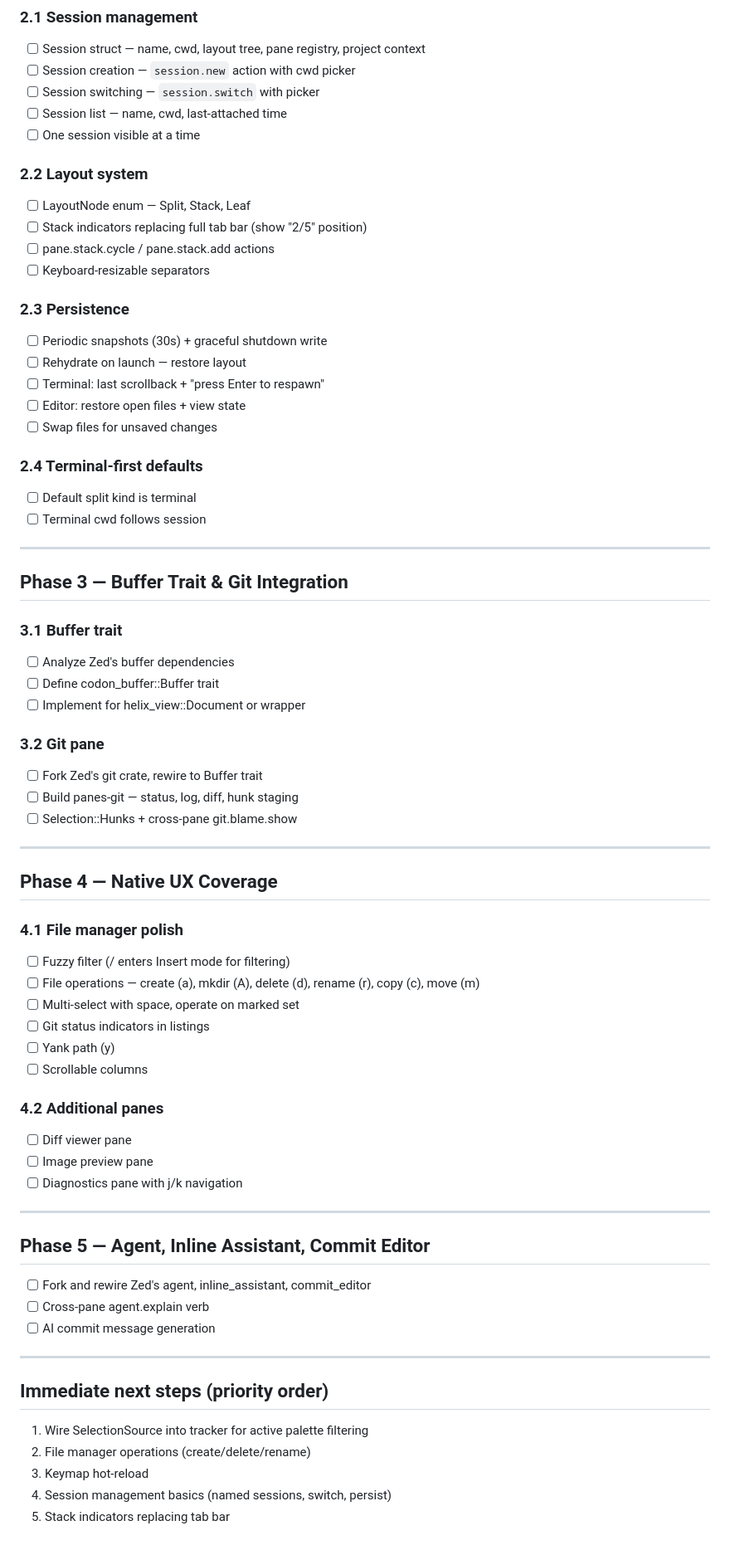
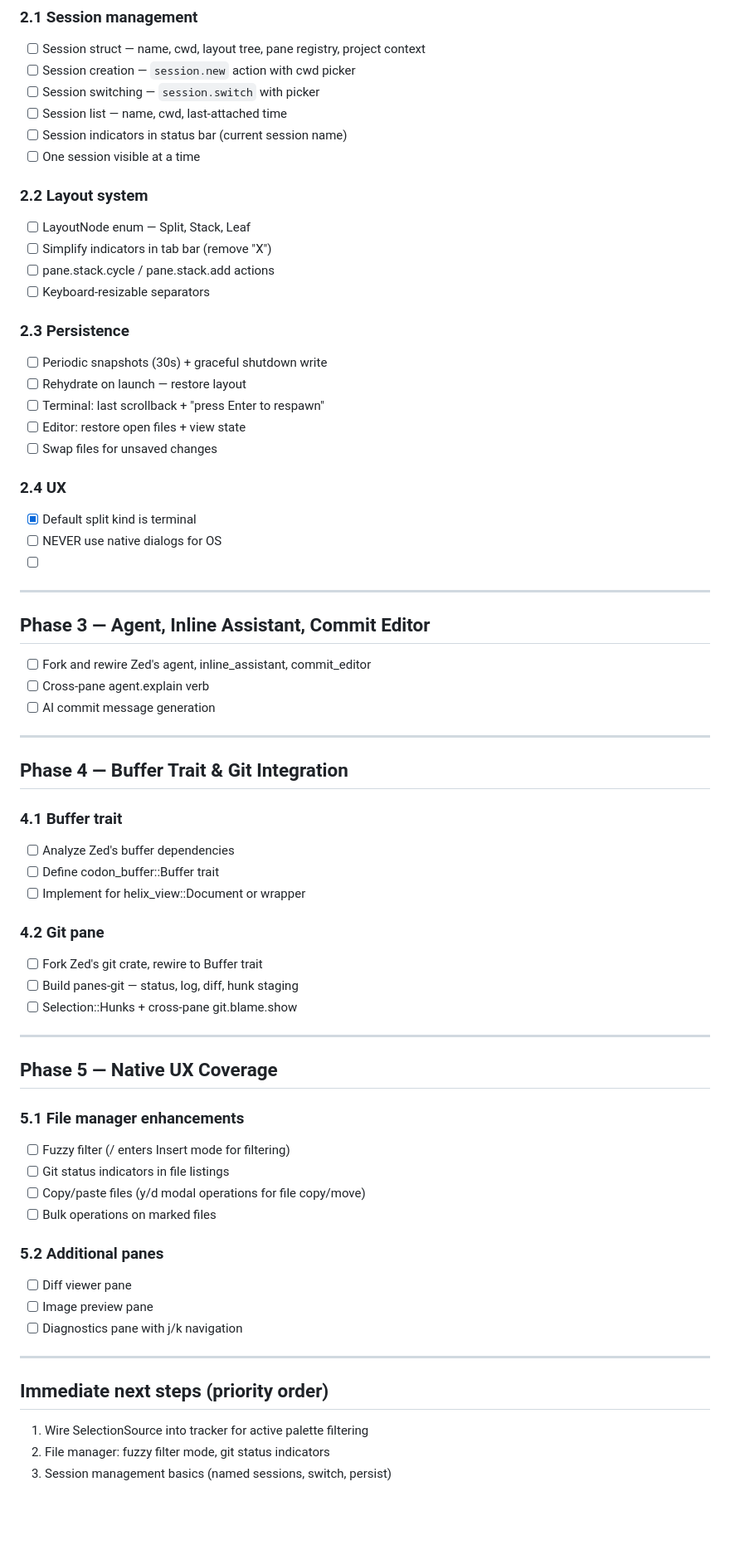
Before and after one commit to cavenditti/codon, a Markdown page: TODO.md, the part around one of its changes. Shown at 83% size. Rendered like a GitHub page; blank space fills up the shorter version.

```diff
--- a/TODO.md
+++ b/TODO.md
@@ -54,59 +78,33 @@ Architecture phase 0 complete, phase 1 complete, phases 2-5 are 0%.
 - [ ] Session creation — `session.new` action with cwd picker
 - [ ] Session switching — `session.switch` with picker
 - [ ] Session list — name, cwd, last-attached time
+- [ ] Session indicators in status bar (current session name)
 - [ ] One session visible at a time
 
 ### 2.2 Layout system
+
 - [ ] LayoutNode enum — Split, Stack, Leaf
-- [ ] Stack indicators replacing full tab bar (show "2/5" position)
+- [ ] Simplify indicators in tab bar (remove "X")
 - [ ] pane.stack.cycle / pane.stack.add actions
 - [ ] Keyboard-resizable separators
 
 ### 2.3 Persistence
+
 - [ ] Periodic snapshots (30s) + graceful shutdown write
 - [ ] Rehydrate on launch — restore layout
 - [ ] Terminal: last scrollback + "press Enter to respawn"
 - [ ] Editor: restore open files + view state
 - [ ] Swap files for unsaved changes
 
-### 2.4 Terminal-first defaults
-- [ ] Default split kind is terminal
-- [ ] Terminal cwd follows session
+### 2.4 UX
+
+- [x] Default split kind is terminal
+- [ ] NEVER use native dialogs for OS
+- [ ]
 
 ---
 
-## Phase 3 — Buffer Trait & Git Integration
-
-### 3.1 Buffer trait
-- [ ] Analyze Zed's buffer dependencies
-- [ ] Define codon_buffer::Buffer trait
-- [ ] Implement for helix_view::Document or wrapper
-
-### 3.2 Git pane
-- [ ] Fork Zed's git crate, rewire to Buffer trait
-- [ ] Build panes-git — status, log, diff, hunk staging
-- [ ] Selection::Hunks + cross-pane git.blame.show
-
----
-
-## Phase 4 — Native UX Coverage
-
-### 4.1 File manager polish
-- [ ] Fuzzy filter (/ enters Insert mode for filtering)
-- [ ] File operations — create (a), mkdir (A), delete (d), rename (r), copy (c), move (m)
-- [ ] Multi-select with space, operate on marked set
-- [ ] Git status indicators in listings
-- [ ] Yank path (y)
-- [ ] Scrollable columns
-
-### 4.2 Additional panes
-- [ ] Diff viewer pane
-- [ ] Image preview pane
-- [ ] Diagnostics pane with j/k navigation
-
----
-
-## Phase 5 — Agent, Inline Assistant, Commit Editor
+## Phase 3 — Agent, Inline Assistant, Commit Editor
 
 - [ ] Fork and rewire Zed's agent, inline_assistant, commit_editor
 - [ ] Cross-pane agent.explain verb
@@ -114,10 +112,41 @@ Architecture phase 0 complete, phase 1 complete, phases 2-5 are 0%.
 
 ---
 
+## Phase 4 — Buffer Trait & Git Integration
+
+### 4.1 Buffer trait
+
+- [ ] Analyze Zed's buffer dependencies
+- [ ] Define codon_buffer::Buffer trait
+- [ ] Implement for helix_view::Document or wrapper
+
+### 4.2 Git pane
+
+- [ ] Fork Zed's git crate, rewire to Buffer trait
+- [ ] Build panes-git — status, log, diff, hunk staging
+- [ ] Selection::Hunks + cross-pane git.blame.show
+
+---
+
+## Phase 5 — Native UX Coverage
+
+### 5.1 File manager enhancements
+
+- [ ] Fuzzy filter (/ enters Insert mode for filtering)
+- [ ] Git status indicators in file listings
+- [ ] Copy/paste files (y/d modal operations for file copy/move)
+- [ ] Bulk operations on marked files
+
+### 5.2 Additional panes
+
+- [ ] Diff viewer pane
+- [ ] Image preview pane
+- [ ] Diagnostics pane with j/k navigation
+
+---
+
 ## Immediate next steps (priority order)
 
 1. Wire SelectionSource into tracker for active palette filtering
-2. File manager operations (create/delete/rename)
-3. Keymap hot-reload
-4. Session management basics (named sessions, switch, persist)
-5. Stack indicators replacing tab bar
+2. File manager: fuzzy filter mode, git status indicators
+3. Session management basics (named sessions, switch, persist)
```
Also changed, not shown: other parts of TODO.md (+31 -7 lines).
